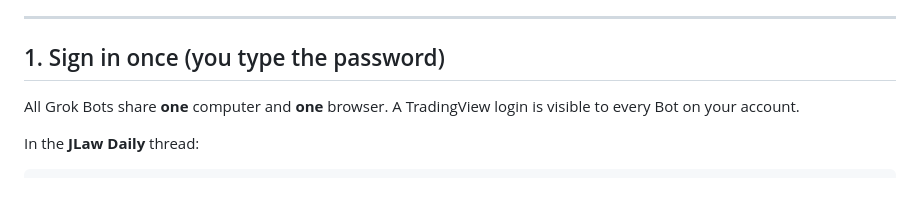
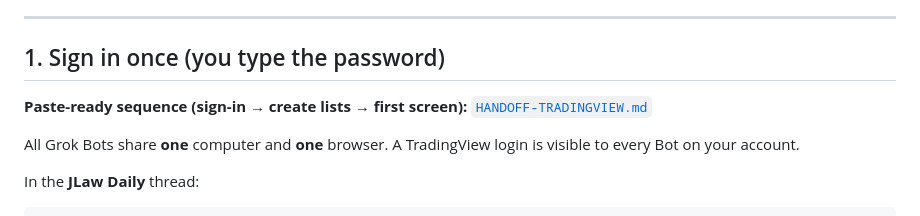
Before and after one commit to jackiechow4567-arch/Consultant-agents, a Markdown page: investment/grok-bot/SETUP-TRADINGVIEW-LOGIN.md, the part around the change. Rendered like a GitHub page; blank space fills up the shorter version.

```diff
--- a/investment/grok-bot/SETUP-TRADINGVIEW-LOGIN.md
+++ b/investment/grok-bot/SETUP-TRADINGVIEW-LOGIN.md
@@ -21,6 +21,8 @@ The account does **not** magically compute Train-the-Trader pivots. Accuracy com
 ---
 
 ## 1. Sign in once (you type the password)
+
+**Paste-ready sequence (sign-in → create lists → first screen):** [`HANDOFF-TRADINGVIEW.md`](HANDOFF-TRADINGVIEW.md)
 
 All Grok Bots share **one** computer and **one** browser. A TradingView login is visible to every Bot on your account.
 
```
Also changed, not shown: investment/grok-bot/HANDOFF-TRADINGVIEW.md (added, +113 -0 lines), investment/grok-bot/SETUP.md (+1 -1 lines).
